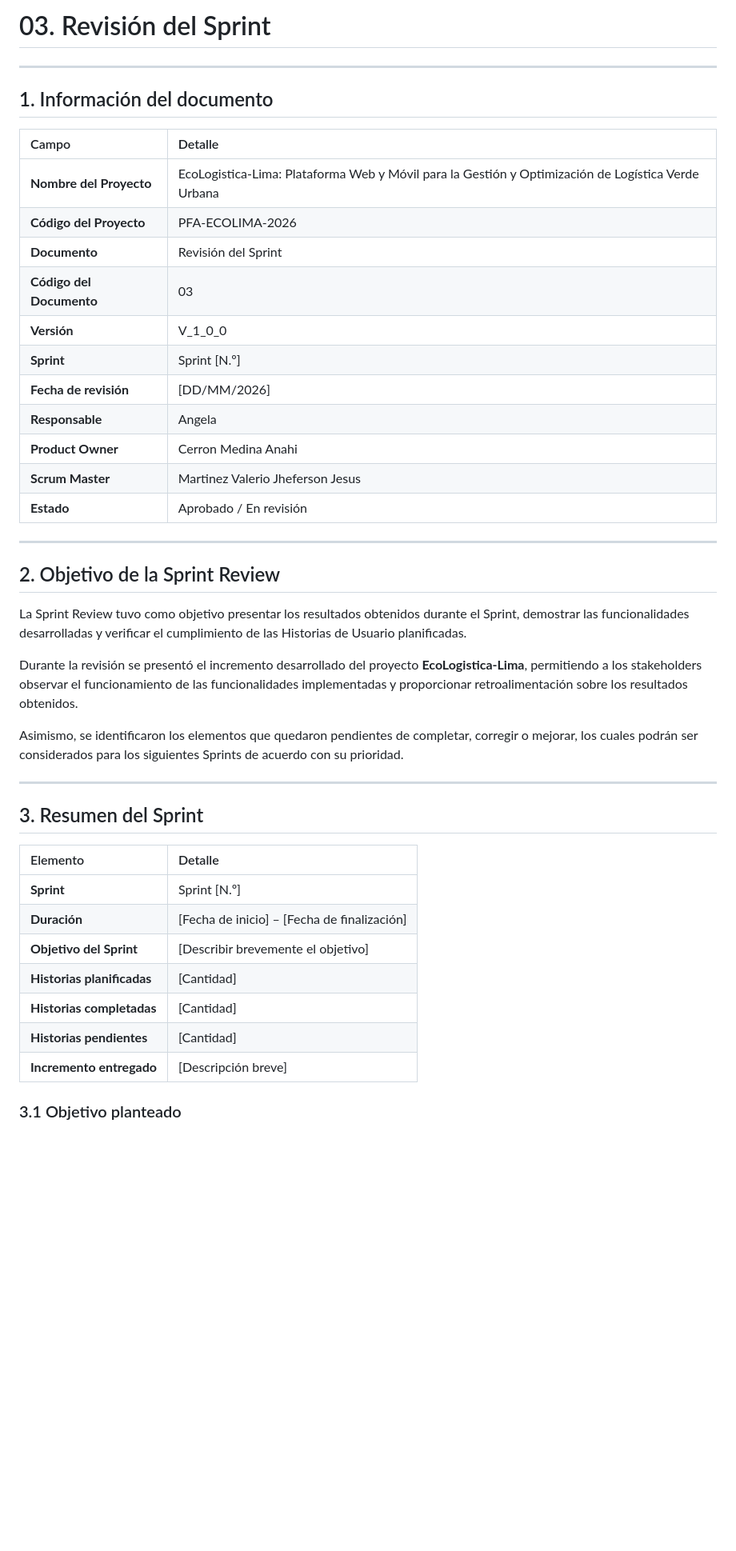
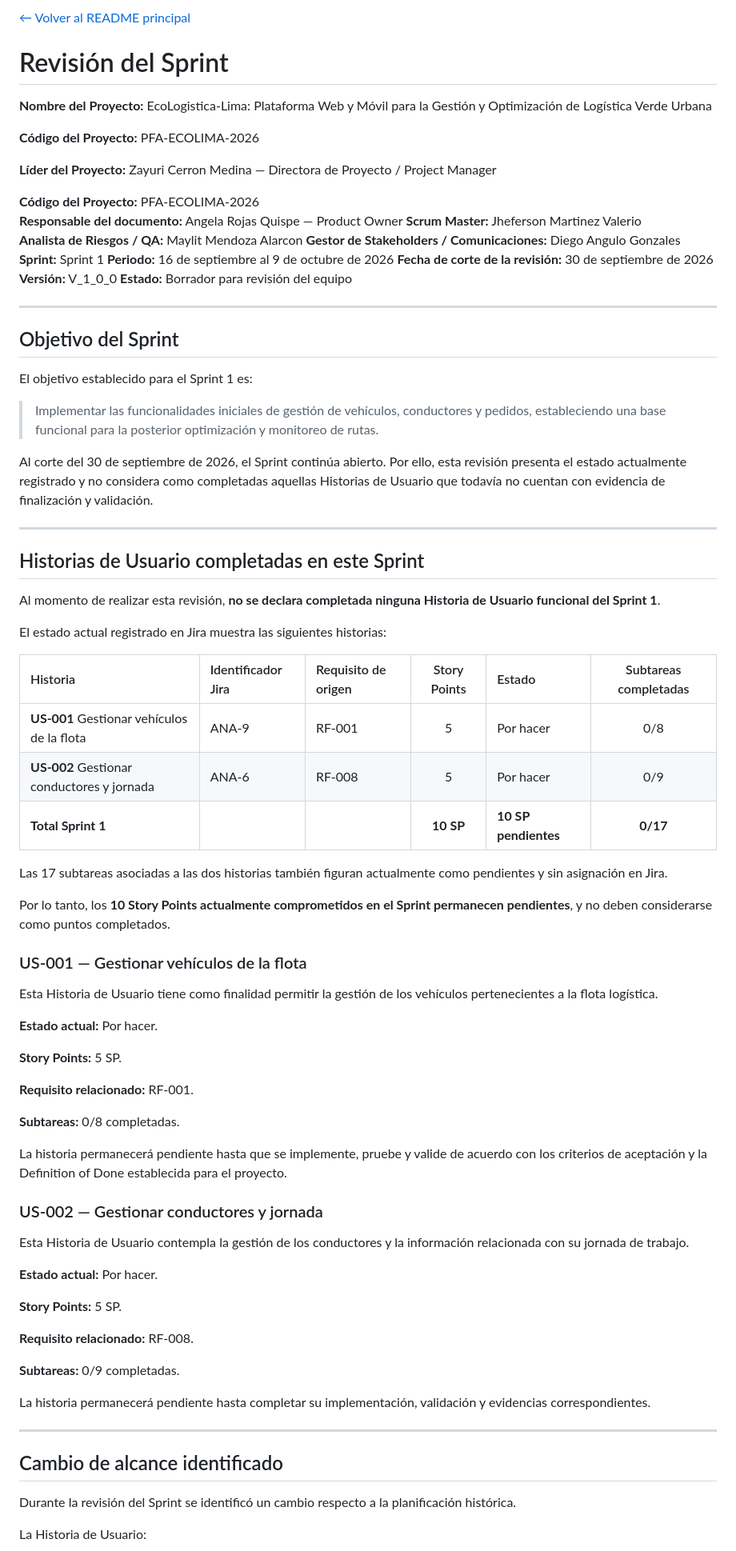
Before and after one commit to MartinezJhef/EcoLogistica-Lima, a Markdown page: docs/03 Implementación/03 Revisión del Sprint V_1_0_0.md, the part around one of its changes. Shown at 80% size. GitHub-like rendering; blank space fills up the shorter version.

```diff
--- a/docs/03 Implementación/03 Revisión del Sprint V_1_0_0.md
+++ b/docs/03 Implementación/03 Revisión del Sprint V_1_0_0.md
@@ -1,46 +1,85 @@
-# 03. Revisión del Sprint
+[← Volver al README principal](../../README.md)
+
+# Revisión del Sprint
+
+**Nombre del Proyecto:** EcoLogistica-Lima: Plataforma Web y Móvil para la Gestión y Optimización de Logística Verde Urbana
+
+**Código del Proyecto:** PFA-ECOLIMA-2026
+
+**Líder del Proyecto:** Zayuri Cerron Medina — Directora de Proyecto / Project Manager
+
+**Código del Proyecto:** PFA-ECOLIMA-2026
+**Responsable del documento:** Angela Rojas Quispe — Product Owner
+**Scrum Master:** Jheferson Martinez Valerio
+**Analista de Riesgos / QA:** Maylit Mendoza Alarcon
+**Gestor de Stakeholders / Comunicaciones:** Diego Angulo Gonzales
+**Sprint:** Sprint 1
+**Periodo:** 16 de septiembre al 9 de octubre de 2026
+**Fecha de corte de la revisión:** 30 de septiembre de 2026
+**Versión:** V_1_0_0
+**Estado:** Borrador para revisión del equipo
 
 ---
 
-## 1. Información del documento
+## Objetivo del Sprint
 
-| Campo | Detalle |
-| :--- | :--- |
-| **Nombre del Proyecto** | EcoLogistica-Lima: Plataforma Web y Móvil para la Gestión y Optimización de Logística Verde Urbana |
-| **Código del Proyecto** | PFA-ECOLIMA-2026 |
-| **Documento** | Revisión del Sprint |
-| **Código del Documento** | 03 |
-| **Versión** | V_1_0_0 |
-| **Sprint** | Sprint [N.º] |
-| **Fecha de revisión** | [DD/MM/2026] |
-| **Responsable** | Angela |
-| **Product Owner** | Cerron Medina Anahi |
-| **Scrum Master** | Martinez Valerio Jheferson Jesus |
-| **Estado** | Aprobado / En revisión |
+El objetivo establecido para el Sprint 1 es:
+
+> Implementar las funcionalidades iniciales de gestión de vehículos, conductores y pedidos, estableciendo una base funcional para la posterior optimización y monitoreo de rutas.
+
+Al corte del 30 de septiembre de 2026, el Sprint continúa abierto. Por ello, esta revisión presenta el estado actualmente registrado y no considera como completadas aquellas Historias de Usuario que todavía no cuentan con evidencia de finalización y validación.
 
 ---
 
-## 2. Objetivo de la Sprint Review
+## Historias de Usuario completadas en este Sprint
 
-La Sprint Review tuvo como objetivo presentar los resultados obtenidos durante el Sprint, demostrar las funcionalidades desarrolladas y verificar el cumplimiento de las Historias de Usuario planificadas.
+Al momento de realizar esta revisión, **no se declara completada ninguna Historia de Usuario funcional del Sprint 1**.
 
-Durante la revisión se presentó el incremento desarrollado del proyecto **EcoLogistica-Lima**, permitiendo a los stakeholders observar el funcionamiento de las funcionalidades implementadas y proporcionar retroalimentación sobre los resultados obtenidos.
+El estado actual registrado en Jira muestra las siguientes historias:
 
-Asimismo, se identificaron los elementos que quedaron pendientes de completar, corregir o mejorar, los cuales podrán ser considerados para los siguientes Sprints de acuerdo con su prioridad.
+| Historia | Identificador Jira | Requisito de origen | Story Points | Estado | Subtareas completadas |
+| :--- | :--- | :--- | :---: | :--- | :---: |
+| **US-001** Gestionar vehículos de la flota | ANA-9 | RF-001 | 5 | Por hacer | 0/8 |
+| **US-002** Gestionar conductores y jornada | ANA-6 | RF-008 | 5 | Por hacer | 0/9 |
+| **Total Sprint 1** | | | **10 SP** | **10 SP pendientes** | **0/17** |
+
+Las 17 subtareas asociadas a las dos historias también figuran actualmente como pendientes y sin asignación en Jira.
+
+Por lo tanto, los **10 Story Points actualmente comprometidos en el Sprint permanecen pendientes**, y no deben considerarse como puntos completados.
+
+### US-001 — Gestionar vehículos de la flota
+
+Esta Historia de Usuario tiene como finalidad permitir la gestión de los vehículos pertenecientes a la flota logística.
+
+**Estado actual:** Por hacer.
+
+**Story Points:** 5 SP.
+
+**Requisito relacionado:** RF-001.
+
+**Subtareas:** 0/8 completadas.
+
+La historia permanecerá pendiente hasta que se implemente, pruebe y valide de acuerdo con los criterios de aceptación y la Definition of Done establecida para el proyecto.
+
+### US-002 — Gestionar conductores y jornada
+
+Esta Historia de Usuario contempla la gestión de los conductores y la información relacionada con su jornada de trabajo.
+
+**Estado actual:** Por hacer.
+
+**Story Points:** 5 SP.
+
+**Requisito relacionado:** RF-008.
+
+**Subtareas:** 0/9 completadas.
+
+La historia permanecerá pendiente hasta completar su implementación, validación y evidencias correspondientes.
 
 ---
 
-## 3. Resumen del Sprint
+## Cambio de alcance identificado
 
-| Elemento | Detalle |
-| :--- | :--- |
-| **Sprint** | Sprint [N.º] |
-| **Duración** | [Fecha de inicio] – [Fecha de finalización] |
-| **Objetivo del Sprint** | [Describir brevemente el objetivo] |
-| **Historias planificadas** | [Cantidad] |
-| **Historias completadas** | [Cantidad] |
-| **Historias pendientes** | [Cantidad] |
-| **Incremento entregado** | [Descripción breve] |
+Durante la revisión del Sprint se identificó un cambio respecto a la planificación histórica.
 
-### 3.1 Objetivo planteado
+La Historia de Usuario:
 
```
Also changed, not shown: other parts of docs/03 Implementación/03 Revisión del Sprint V_1_0_0.md (+111 -88 lines).
